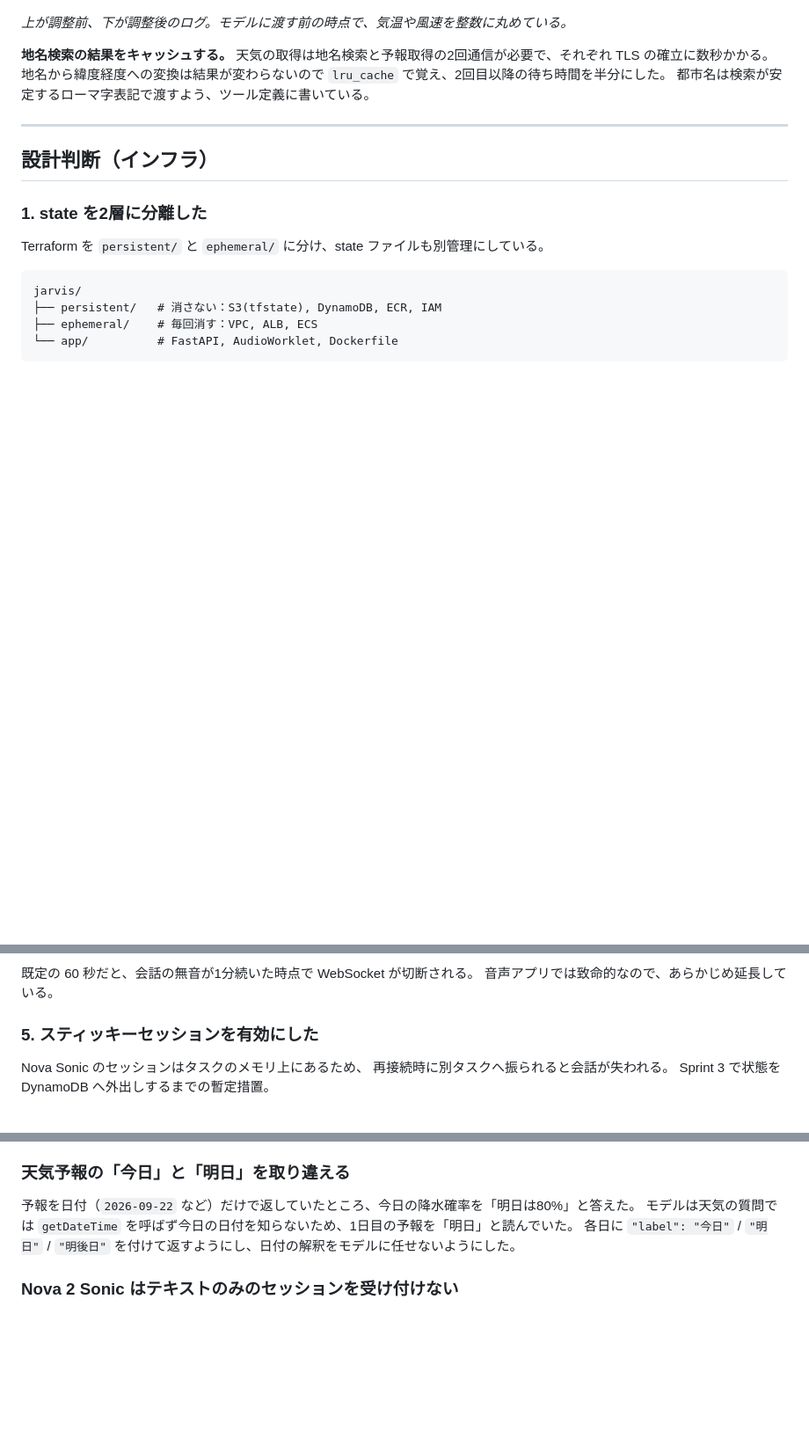
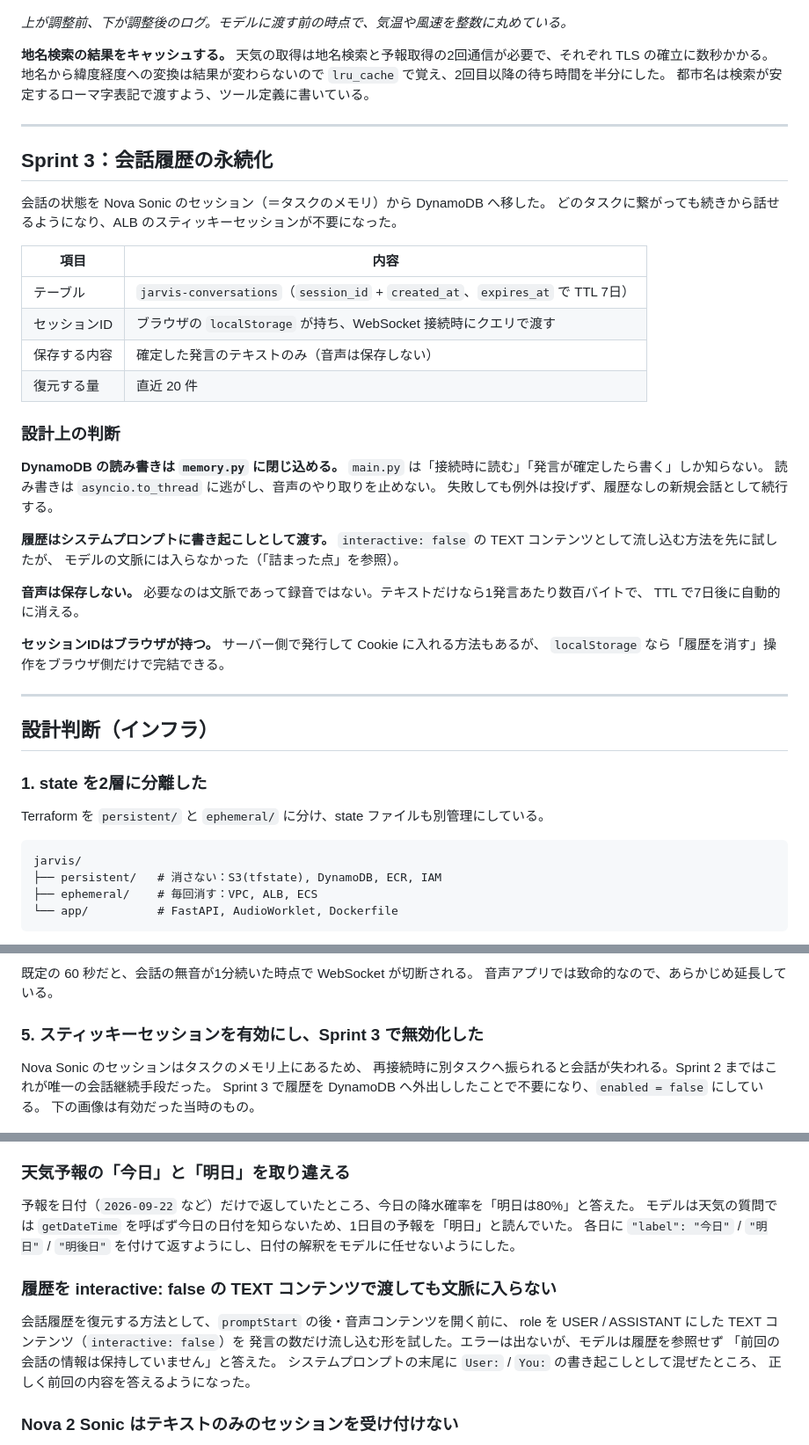
Before and after one commit to yuki02148719113135-a11y/jarvis-aws-voice-assistant-, a Markdown page: README.md, 3 parts joined by grey strips. Shown at 88% size. GitHub-like rendering; blank space fills up the shorter version.

Commit message:
READMEにSprint 3を追加

```diff
--- a/README.md
+++ b/README.md
@@ -138,6 +138,39 @@ Nova 2 Sonic のツール呼び出し（tool use）を使い、次の2つを答
 
 ---
 
+## Sprint 3：会話履歴の永続化
+
+会話の状態を Nova Sonic のセッション（＝タスクのメモリ）から DynamoDB へ移した。
+どのタスクに繋がっても続きから話せるようになり、ALB のスティッキーセッションが不要になった。
+
+| 項目 | 内容 |
+|---|---|
+| テーブル | `jarvis-conversations`（`session_id` + `created_at`、`expires_at` で TTL 7日） |
+| セッションID | ブラウザの `localStorage` が持ち、WebSocket 接続時にクエリで渡す |
+| 保存する内容 | 確定した発言のテキストのみ（音声は保存しない） |
+| 復元する量 | 直近 20 件 |
+
+### 設計上の判断
+
+**DynamoDB の読み書きは `memory.py` に閉じ込める。**
+`main.py` は「接続時に読む」「発言が確定したら書く」しか知らない。
+読み書きは `asyncio.to_thread` に逃がし、音声のやり取りを止めない。
+失敗しても例外は投げず、履歴なしの新規会話として続行する。
+
+**履歴はシステムプロンプトに書き起こしとして渡す。**
+`interactive: false` の TEXT コンテンツとして流し込む方法を先に試したが、
+モデルの文脈には入らなかった（「詰まった点」を参照）。
+
+**音声は保存しない。**
+必要なのは文脈であって録音ではない。テキストだけなら1発言あたり数百バイトで、
+TTL で7日後に自動的に消える。
+
+**セッションIDはブラウザが持つ。**
+サーバー側で発行して Cookie に入れる方法もあるが、
+`localStorage` なら「履歴を消す」操作をブラウザ側だけで完結できる。
+
+---
+
 ## 設計判断（インフラ）
 
 ### 1. state を2層に分離した
@@ -215,11 +248,12 @@ NAT ゲートウェイ（月33ドル前後）より高くなる。**「エンド
 既定の 60 秒だと、会話の無音が1分続いた時点で WebSocket が切断される。
 音声アプリでは致命的なので、あらかじめ延長している。
 
-### 5. スティッキーセッションを有効にした
+### 5. スティッキーセッションを有効にし、Sprint 3 で無効化した
 
 Nova Sonic のセッションはタスクのメモリ上にあるため、
-再接続時に別タスクへ振られると会話が失われる。
-Sprint 3 で状態を DynamoDB へ外出しするまでの暫定措置。
+再接続時に別タスクへ振られると会話が失われる。Sprint 2 まではこれが唯一の会話継続手段だった。
+Sprint 3 で履歴を DynamoDB へ外出ししたことで不要になり、`enabled = false` にしている。
+下の画像は有効だった当時のもの。
 
 ![curlのレスポンスヘッダー](docs/curl-health-headers.png)
 
@@ -326,6 +360,15 @@ HTTPS なしでマイクが使える。
 モデルは天気の質問では `getDateTime` を呼ばず今日の日付を知らないため、1日目の予報を「明日」と読んでいた。
 各日に `"label": "今日"` / `"明日"` / `"明後日"` を付けて返すようにし、日付の解釈をモデルに任せないようにした。
 
+### 履歴を interactive: false の TEXT コンテンツで渡しても文脈に入らない
+
+会話履歴を復元する方法として、`promptStart` の後・音声コンテンツを開く前に、
+role を USER / ASSISTANT にした TEXT コンテンツ（`interactive: false`）を
+発言の数だけ流し込む形を試した。エラーは出ないが、モデルは履歴を参照せず
+「前回の会話の情報は保持していません」と答えた。
+システムプロンプトの末尾に `User:` / `You:` の書き起こしとして混ぜたところ、
+正しく前回の内容を答えるようになった。
+
 ### Nova 2 Sonic はテキストのみのセッションを受け付けない
 
 コスト削減のためテキストだけで疎通確認をしようとしたところ、
```
Also changed, not shown: other parts of README.md (+6 -1 lines).
